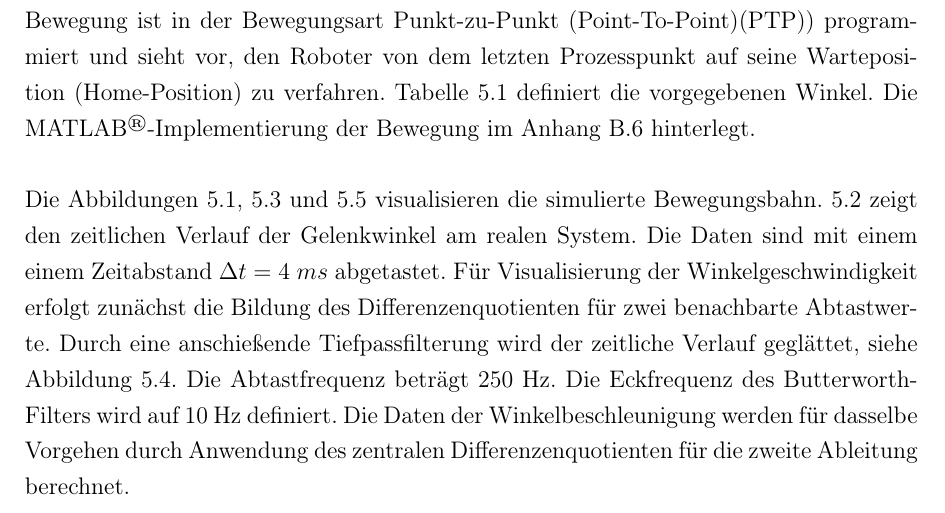
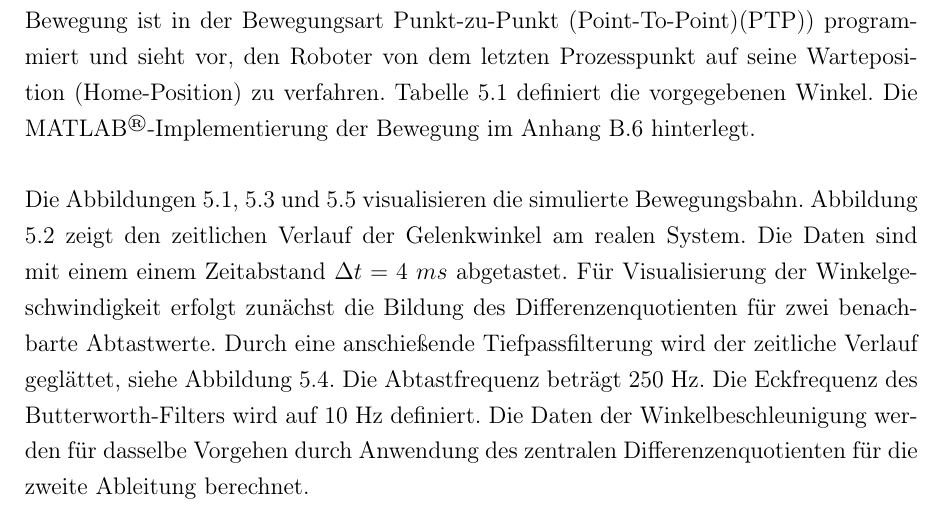
Before and after one commit to degardy/BachelorThesis, a LaTeX thesis (WissBer_PA_SA_BA.tex, which reads chapter/Bahnplanung.tex): part of page 27 of 44, cut so that both start at the same text. Compiled offline with pdfLaTeX.

Commit message:
txs auto checkin

```diff
--- a/chapter/Bahnplanung.tex
+++ b/chapter/Bahnplanung.tex
@@ -71,7 +71,7 @@ Die Bestimmung der Roboterdynamik setzt voraus, dass die simulierte Bewegungsbah
 \label{tab:simu}
 \end{table}
 \\
-Die Abbildungen \ref{fig:gelenkwinkel}, \ref{fig:winkelgeschwindigkeit} und  \ref{fig:winkelbeschleunigung}  visualisieren die simulierte Bewegungsbahn. \ref{fig:gelenkwinkelpy} zeigt den zeitlichen Verlauf der Gelenkwinkel am realen System. Die Daten sind mit einem einem  Zeitabstand $\Delta t = 4~ms$ abgetastet. Für Visualisierung der Winkelgeschwindigkeit  erfolgt zunächst die Bildung des Differenzenquotienten für zwei benachbarte Abtastwerte. Durch eine anschießende Tiefpassfilterung wird der zeitliche Verlauf geglättet, siehe Abbildung \ref{fig:winkelgeschwindigkeit_py1}. Die Abtastfrequenz beträgt 250 Hz. Die Eckfrequenz des Butterworth-Filters wird auf 10 Hz definiert. Die Daten der Winkelbeschleunigung werden für dasselbe Vorgehen durch Anwendung des zentralen Differenzenquotienten für die zweite Ableitung berechnet.
+Die Abbildungen \ref{fig:gelenkwinkel}, \ref{fig:winkelgeschwindigkeit} und  \ref{fig:winkelbeschleunigung}  visualisieren die simulierte Bewegungsbahn. Abbildung \ref{fig:gelenkwinkelpy} zeigt den zeitlichen Verlauf der Gelenkwinkel am realen System. Die Daten sind mit einem einem  Zeitabstand $\Delta t = 4~ms$ abgetastet. Für Visualisierung der Winkelgeschwindigkeit  erfolgt zunächst die Bildung des Differenzenquotienten für zwei benachbarte Abtastwerte. Durch eine anschießende Tiefpassfilterung wird der zeitliche Verlauf geglättet, siehe Abbildung \ref{fig:winkelgeschwindigkeit_py1}. Die Abtastfrequenz beträgt 250 Hz. Die Eckfrequenz des Butterworth-Filters wird auf 10 Hz definiert. Die Daten der Winkelbeschleunigung werden für dasselbe Vorgehen durch Anwendung des zentralen Differenzenquotienten für die zweite Ableitung berechnet.
 %
 \newpage
 \begin{figure}[]
```
